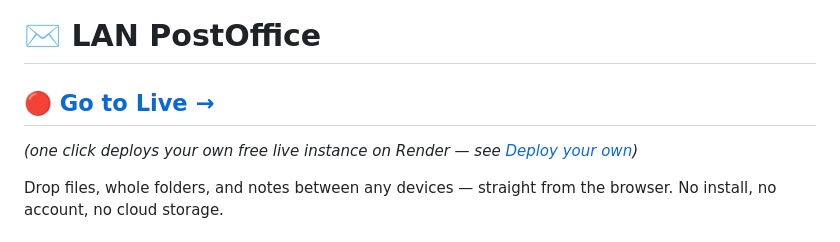
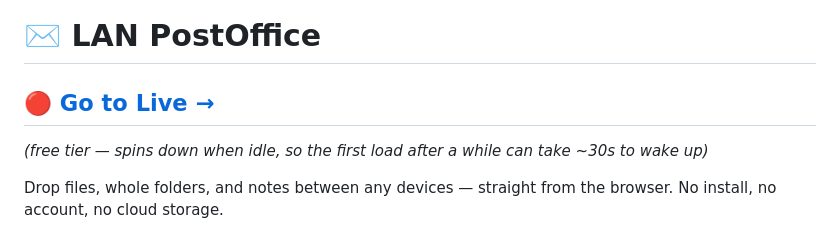
Before and after one commit to sumankayal247/LAN-post-office, a Markdown page: README.md, the part around one of its changes. Rendered like a GitHub page.

```diff
--- a/README.md
+++ b/README.md
@@ -4,5 +4,5 @@
 
-*(one click deploys your own free live instance on Render — see [Deploy your own](#deploy-your-own))*
+*(free tier — spins down when idle, so the first load after a while can take ~30s to wake up)*
 
 Drop files, whole folders, and notes between any devices — straight from the browser. No install, no account, no cloud storage.
 
```
Also changed, not shown: other parts of README.md (+1 -1 lines).
